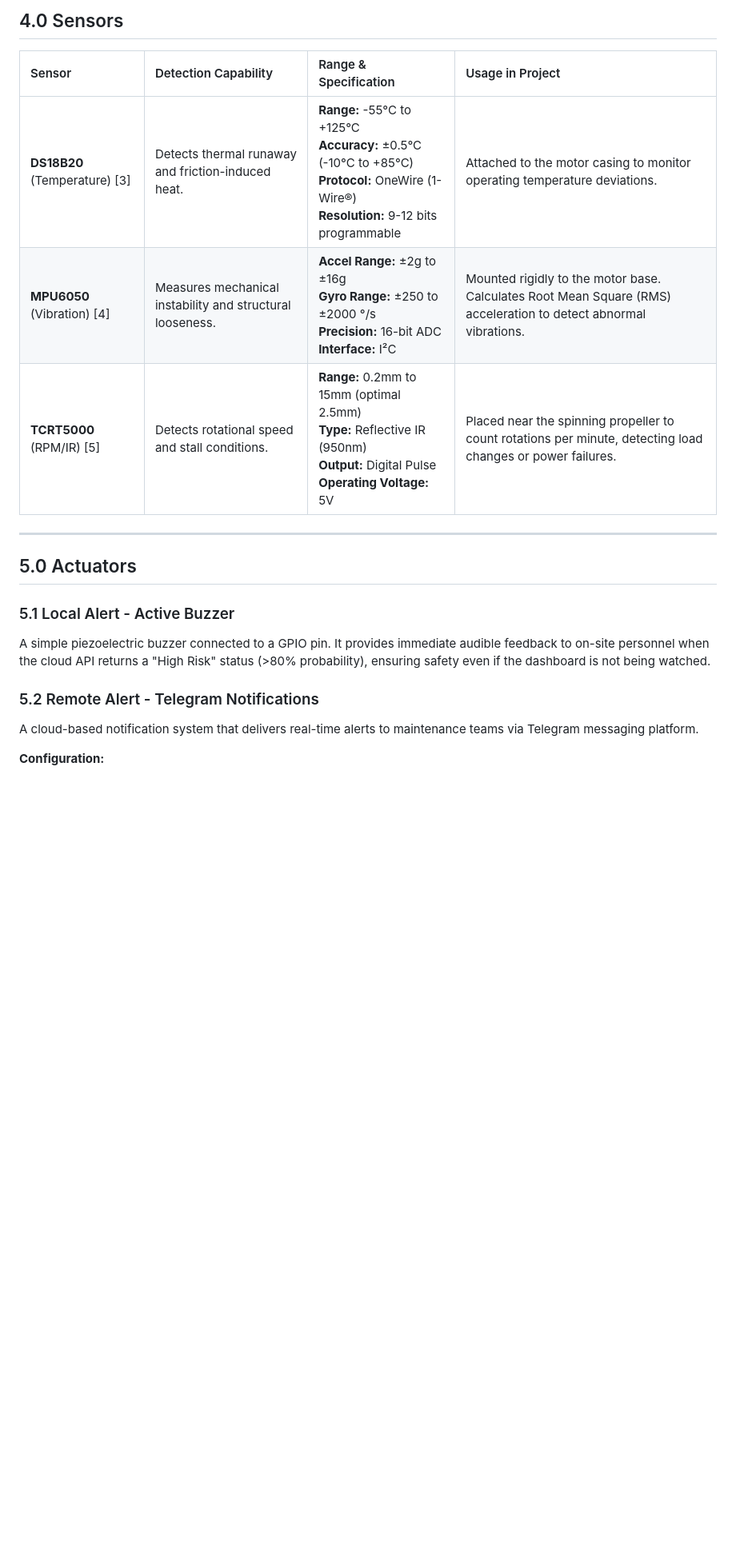
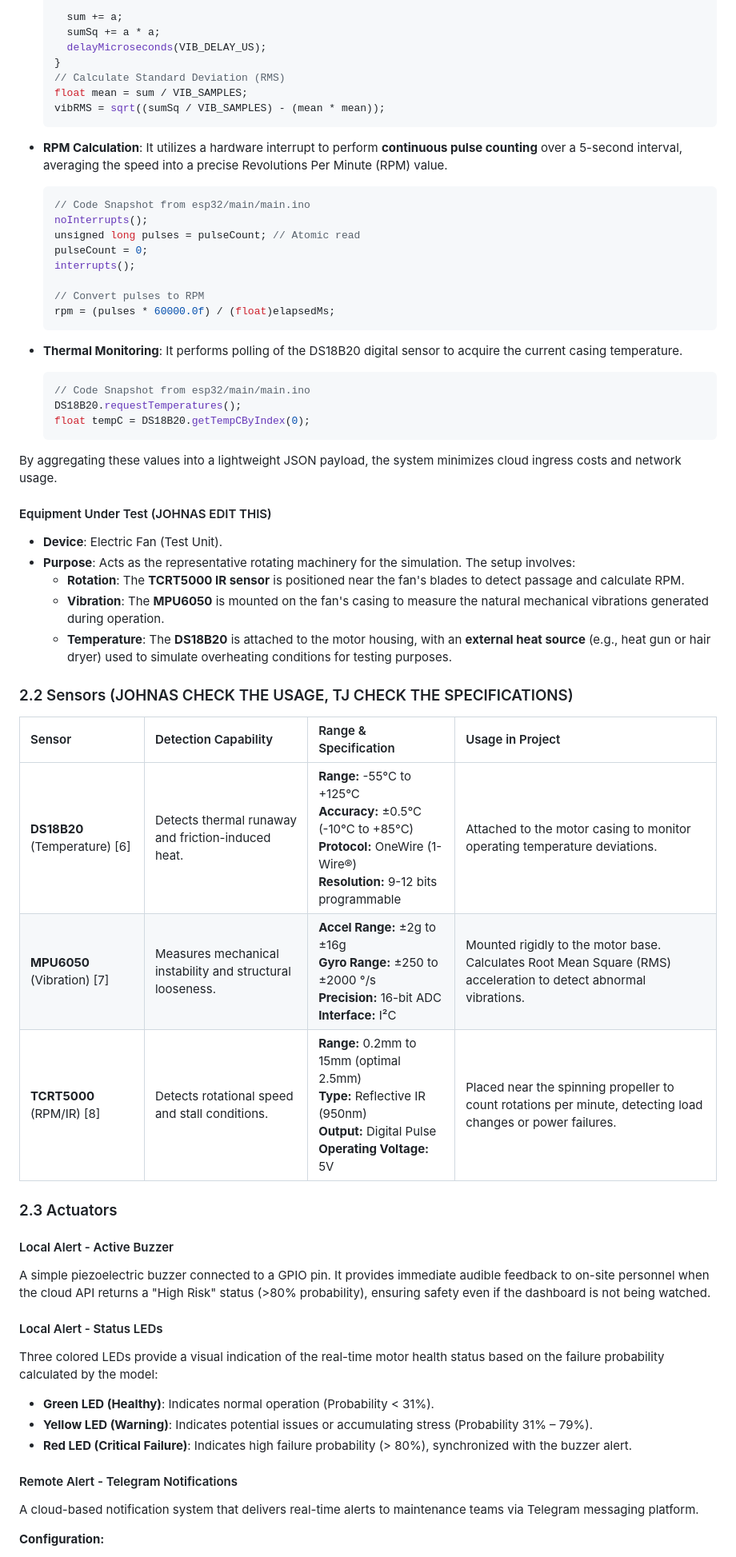
Before and after one commit to juin03/CPC357-IOT-Project, a Markdown page: report.md, the part around the change printed below. Shown: that part at 80% size. GitHub-like rendering; blank space fills up the shorter version.

````diff
--- a/report.md
+++ b/report.md
@@ -31,20 +55,61 @@ The primary goal is to develop a robust prototype that demonstrates the feasibil
 
-## 4.0 Sensors
+      sum += a;
+      sumSq += a * a;
+      delayMicroseconds(VIB_DELAY_US);
+    }
+    // Calculate Standard Deviation (RMS)
+    float mean = sum / VIB_SAMPLES;
+    vibRMS = sqrt((sumSq / VIB_SAMPLES) - (mean * mean));
+    ```
+
+*   **RPM Calculation**: It utilizes a hardware interrupt to perform **continuous pulse counting** over a 5-second interval, averaging the speed into a precise Revolutions Per Minute (RPM) value.
+    ```cpp
+    // Code Snapshot from esp32/main/main.ino
+    noInterrupts();
+    unsigned long pulses = pulseCount; // Atomic read
+    pulseCount = 0;
+    interrupts();
+
+    // Convert pulses to RPM
+    rpm = (pulses * 60000.0f) / (float)elapsedMs;
+    ```
+
+*   **Thermal Monitoring**: It performs polling of the DS18B20 digital sensor to acquire the current casing temperature.
+    ```cpp
+    // Code Snapshot from esp32/main/main.ino
+    DS18B20.requestTemperatures();
+    float tempC = DS18B20.getTempCByIndex(0);
+    ```
+
+By aggregating these values into a lightweight JSON payload, the system minimizes cloud ingress costs and network usage.
+
+#### Equipment Under Test (JOHNAS EDIT THIS)
+*   **Device**: Electric Fan (Test Unit).
+*   **Purpose**: Acts as the representative rotating machinery for the simulation. The setup involves:
+    *   **Rotation**: The **TCRT5000 IR sensor** is positioned near the fan's blades to detect passage and calculate RPM.
+    *   **Vibration**: The **MPU6050** is mounted on the fan's casing to measure the natural mechanical vibrations generated during operation.
+    *   **Temperature**: The **DS18B20** is attached to the motor housing, with an **external heat source** (e.g., heat gun or hair dryer) used to simulate overheating conditions for testing purposes.
+
+### 2.2 Sensors (JOHNAS CHECK THE USAGE, TJ CHECK THE SPECIFICATIONS)
 
 | Sensor | Detection Capability | Range & Specification | Usage in Project |
 | :--- | :--- | :--- | :--- |
-| **DS18B20** (Temperature) [3] | Detects thermal runaway and friction-induced heat. | **Range:** -55°C to +125°C<br>**Accuracy:** ±0.5°C (-10°C to +85°C)<br>**Protocol:** OneWire (1-Wire®)<br>**Resolution:** 9-12 bits programmable | Attached to the motor casing to monitor operating temperature deviations. |
-| **MPU6050** (Vibration) [4] | Measures mechanical instability and structural looseness. | **Accel Range:** ±2g to ±16g<br>**Gyro Range:** ±250 to ±2000 °/s<br>**Precision:** 16-bit ADC<br>**Interface:** I²C | Mounted rigidly to the motor base. Calculates Root Mean Square (RMS) acceleration to detect abnormal vibrations. |
-| **TCRT5000** (RPM/IR) [5] | Detects rotational speed and stall conditions. | **Range:** 0.2mm to 15mm (optimal 2.5mm)<br>**Type:** Reflective IR (950nm)<br>**Output:** Digital Pulse<br>**Operating Voltage:** 5V | Placed near the spinning propeller to count rotations per minute, detecting load changes or power failures. |
+| **DS18B20** (Temperature) [6] | Detects thermal runaway and friction-induced heat. | **Range:** -55°C to +125°C<br>**Accuracy:** ±0.5°C (-10°C to +85°C)<br>**Protocol:** OneWire (1-Wire®)<br>**Resolution:** 9-12 bits programmable | Attached to the motor casing to monitor operating temperature deviations. |
+| **MPU6050** (Vibration) [7] | Measures mechanical instability and structural looseness. | **Accel Range:** ±2g to ±16g<br>**Gyro Range:** ±250 to ±2000 °/s<br>**Precision:** 16-bit ADC<br>**Interface:** I²C | Mounted rigidly to the motor base. Calculates Root Mean Square (RMS) acceleration to detect abnormal vibrations. |
+| **TCRT5000** (RPM/IR) [8] | Detects rotational speed and stall conditions. | **Range:** 0.2mm to 15mm (optimal 2.5mm)<br>**Type:** Reflective IR (950nm)<br>**Output:** Digital Pulse<br>**Operating Voltage:** 5V | Placed near the spinning propeller to count rotations per minute, detecting load changes or power failures. |
 
----
+### 2.3 Actuators
 
-## 5.0 Actuators
-
-### 5.1 Local Alert - Active Buzzer
+#### Local Alert - Active Buzzer
 A simple piezoelectric buzzer connected to a GPIO pin. It provides immediate audible feedback to on-site personnel when the cloud API returns a "High Risk" status (>80% probability), ensuring safety even if the dashboard is not being watched.
 
-### 5.2 Remote Alert - Telegram Notifications
+#### Local Alert - Status LEDs
+Three colored LEDs provide a visual indication of the real-time motor health status based on the failure probability calculated by the model:
+*   **Green LED (Healthy)**: Indicates normal operation (Probability < 31%).
+*   **Yellow LED (Warning)**: Indicates potential issues or accumulating stress (Probability 31% – 79%).
+*   **Red LED (Critical Failure)**: Indicates high failure probability (> 80%), synchronized with the buzzer alert.
+
+#### Remote Alert - Telegram Notifications
 A cloud-based notification system that delivers real-time alerts to maintenance teams via Telegram messaging platform.
 
 **Configuration:**
````
Also changed, not shown: other parts of report.md (+108 -80 lines).
